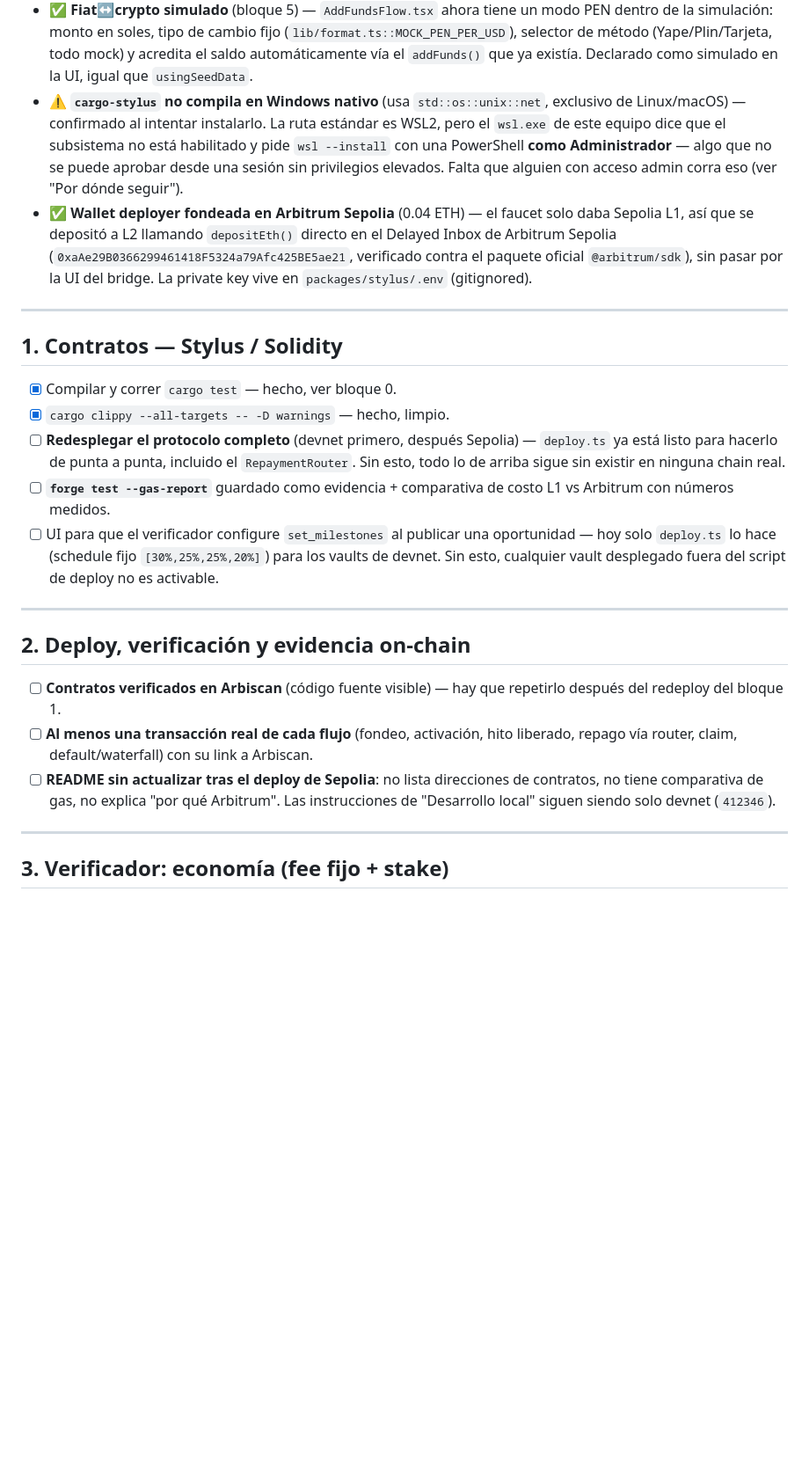
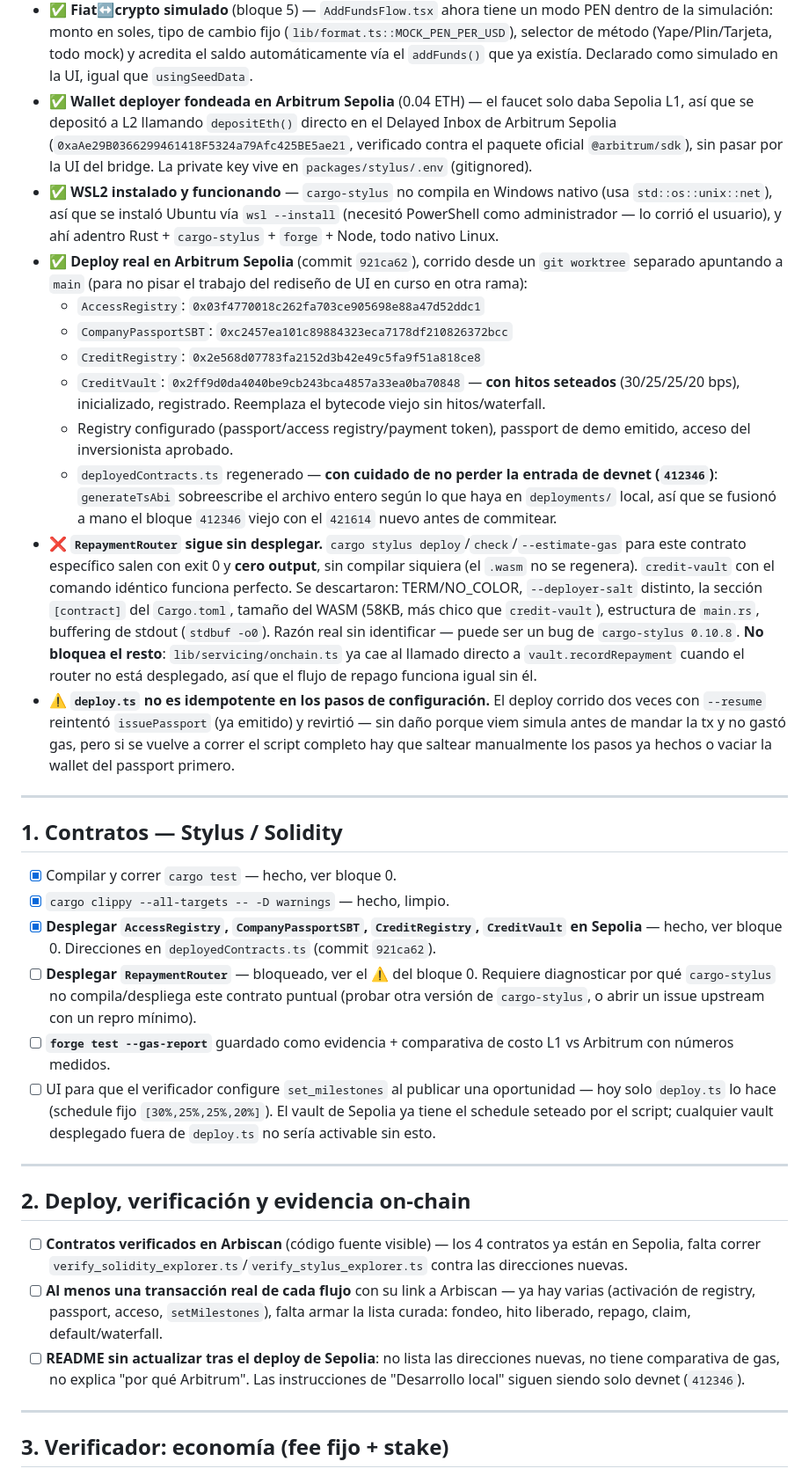
Before and after one commit to devmondoss/fouding.eth, a Markdown page: docs/pendientes.md, the part around one of its changes. Shown at 88% size. Rendered like a GitHub page; blank space fills up the shorter version.

Commit message:
Actualizar pendientes.md con el estado real del deploy en Sepolia
Co-Authored-By: Claude Sonnet 5 <noreply@anthropic.com>

```diff
--- a/docs/pendientes.md
+++ b/docs/pendientes.md
@@ -20,8 +20,17 @@
 - ⚠️ **Igual falta redesplegar.** El `CreditVault` en Sepolia (`421614`) sigue siendo el bytecode viejo, sin nada de esto. Compilar y testear no reemplaza el deploy.
 - ✅ **Mojibake arreglado en `seed.ts`** — el archivo tenía texto guardado con doble encoding (UTF-8 decodificado como Latin-1/Windows-1252 y regrabado): "MetalmecÃ¡nica", "RenovaciÃ³n", etc. Confirmado que no aparece en ningún otro archivo del repo.
 - ✅ **Fiat↔crypto simulado** (bloque 5) — `AddFundsFlow.tsx` ahora tiene un modo PEN dentro de la simulación: monto en soles, tipo de cambio fijo (`lib/format.ts::MOCK_PEN_PER_USD`), selector de método (Yape/Plin/Tarjeta, todo mock) y acredita el saldo automáticamente vía el `addFunds()` que ya existía. Declarado como simulado en la UI, igual que `usingSeedData`.
-- ⚠️ **`cargo-stylus` no compila en Windows nativo** (usa `std::os::unix::net`, exclusivo de Linux/macOS) — confirmado al intentar instalarlo. La ruta estándar es WSL2, pero el `wsl.exe` de este equipo dice que el subsistema no está habilitado y pide `wsl --install` con una PowerShell **como Administrador** — algo que no se puede aprobar desde una sesión sin privilegios elevados. Falta que alguien con acceso admin corra eso (ver "Por dónde seguir").
 - ✅ **Wallet deployer fondeada en Arbitrum Sepolia** (0.04 ETH) — el faucet solo daba Sepolia L1, así que se depositó a L2 llamando `depositEth()` directo en el Delayed Inbox de Arbitrum Sepolia (`0xaAe29B0366299461418F5324a79Afc425BE5ae21`, verificado contra el paquete oficial `@arbitrum/sdk`), sin pasar por la UI del bridge. La private key vive en `packages/stylus/.env` (gitignored).
+- ✅ **WSL2 instalado y funcionando** — `cargo-stylus` no compila en Windows nativo (usa `std::os::unix::net`), así que se instaló Ubuntu vía `wsl --install` (necesitó PowerShell como administrador — lo corrió el usuario), y ahí adentro Rust + `cargo-stylus` + `forge` + Node, todo nativo Linux.
+- ✅ **Deploy real en Arbitrum Sepolia** (commit `921ca62`), corrido desde un `git worktree` separado apuntando a `main` (para no pisar el trabajo del rediseño de UI en curso en otra rama):
+  - `AccessRegistry`: `0x03f4770018c262fa703ce905698e88a47d52ddc1`
+  - `CompanyPassportSBT`: `0xc2457ea101c89884323eca7178df210826372bcc`
+  - `CreditRegistry`: `0x2e568d07783fa2152d3b42e49c5fa9f51a818ce8`
+  - `CreditVault`: `0x2ff9d0da4040be9cb243bca4857a33ea0ba70848` — **con hitos seteados** (30/25/25/20 bps), inicializado, registrado. Reemplaza el bytecode viejo sin hitos/waterfall.
+  - Registry configurado (passport/access registry/payment token), passport de demo emitido, acceso del inversionista aprobado.
+  - `deployedContracts.ts` regenerado — **con cuidado de no perder la entrada de devnet (`412346`)**: `generateTsAbi` sobreescribe el archivo entero según lo que haya en `deployments/` local, así que se fusionó a mano el bloque `412346` viejo con el `421614` nuevo antes de commitear.
+- ❌ **`RepaymentRouter` sigue sin desplegar.** `cargo stylus deploy`/`check`/`--estimate-gas` para este contrato específico salen con exit 0 y **cero output**, sin compilar siquiera (el `.wasm` no se regenera). `credit-vault` con el comando idéntico funciona perfecto. Se descartaron: TERM/NO_COLOR, `--deployer-salt` distinto, la sección `[contract]` del `Cargo.toml`, tamaño del WASM (58KB, más chico que `credit-vault`), estructura de `main.rs`, buffering de stdout (`stdbuf -o0`). Razón real sin identificar — puede ser un bug de `cargo-stylus 0.10.8`. **No bloquea el resto**: `lib/servicing/onchain.ts` ya cae al llamado directo a `vault.recordRepayment` cuando el router no está desplegado, así que el flujo de repago funciona igual sin él.
+- ⚠️ **`deploy.ts` no es idempotente en los pasos de configuración.** El deploy corrido dos veces con `--resume` reintentó `issuePassport` (ya emitido) y revirtió — sin daño porque viem simula antes de mandar la tx y no gastó gas, pero si se vuelve a correr el script completo hay que saltear manualmente los pasos ya hechos o vaciar la wallet del passport primero.
 
 ---
 
@@ -29,17 +38,18 @@
 
 - [x] Compilar y correr `cargo test` — hecho, ver bloque 0.
 - [x] `cargo clippy --all-targets -- -D warnings` — hecho, limpio.
-- [ ] **Redesplegar el protocolo completo** (devnet primero, después Sepolia) — `deploy.ts` ya está listo para hacerlo de punta a punta, incluido el `RepaymentRouter`. Sin esto, todo lo de arriba sigue sin existir en ninguna chain real.
+- [x] **Desplegar `AccessRegistry`, `CompanyPassportSBT`, `CreditRegistry`, `CreditVault` en Sepolia** — hecho, ver bloque 0. Direcciones en `deployedContracts.ts` (commit `921ca62`).
+- [ ] **Desplegar `RepaymentRouter`** — bloqueado, ver el ⚠️ del bloque 0. Requiere diagnosticar por qué `cargo-stylus` no compila/despliega este contrato puntual (probar otra versión de `cargo-stylus`, o abrir un issue upstream con un repro mínimo).
 - [ ] **`forge test --gas-report`** guardado como evidencia + comparativa de costo L1 vs Arbitrum con números medidos.
-- [ ] UI para que el verificador configure `set_milestones` al publicar una oportunidad — hoy solo `deploy.ts` lo hace (schedule fijo `[30%,25%,25%,20%]`) para los vaults de devnet. Sin esto, cualquier vault desplegado fuera del script de deploy no es activable.
+- [ ] UI para que el verificador configure `set_milestones` al publicar una oportunidad — hoy solo `deploy.ts` lo hace (schedule fijo `[30%,25%,25%,20%]`). El vault de Sepolia ya tiene el schedule seteado por el script; cualquier vault desplegado fuera de `deploy.ts` no sería activable sin esto.
 
 ---
 
 ## 2. Deploy, verificación y evidencia on-chain
 
-- [ ] **Contratos verificados en Arbiscan** (código fuente visible) — hay que repetirlo después del redeploy del bloque 1.
-- [ ] **Al menos una transacción real de cada flujo** (fondeo, activación, hito liberado, repago vía router, claim, default/waterfall) con su link a Arbiscan.
-- [ ] **README sin actualizar tras el deploy de Sepolia**: no lista direcciones de contratos, no tiene comparativa de gas, no explica "por qué Arbitrum". Las instrucciones de "Desarrollo local" siguen siendo solo devnet (`412346`).
+- [ ] **Contratos verificados en Arbiscan** (código fuente visible) — los 4 contratos ya están en Sepolia, falta correr `verify_solidity_explorer.ts`/`verify_stylus_explorer.ts` contra las direcciones nuevas.
+- [ ] **Al menos una transacción real de cada flujo** con su link a Arbiscan — ya hay varias (activación de registry, passport, acceso, `setMilestones`), falta armar la lista curada: fondeo, hito liberado, repago, claim, default/waterfall.
+- [ ] **README sin actualizar tras el deploy de Sepolia**: no lista las direcciones nuevas, no tiene comparativa de gas, no explica "por qué Arbitrum". Las instrucciones de "Desarrollo local" siguen siendo solo devnet (`412346`).
 
 ---
 
```
Also changed, not shown: other parts of docs/pendientes.md (+6 -6 lines).
